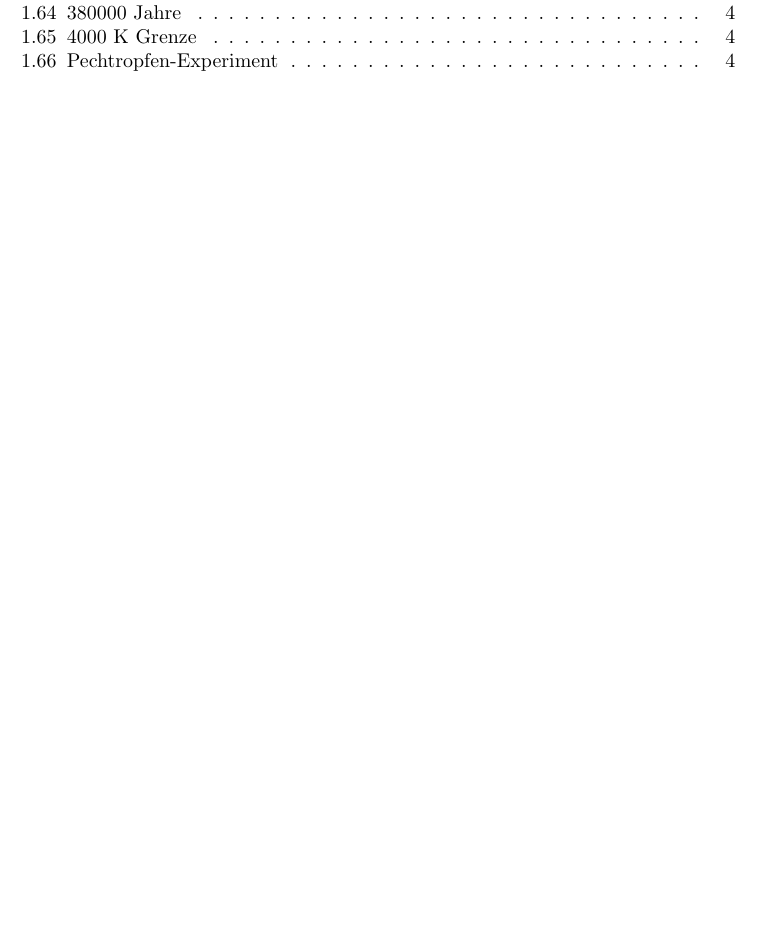
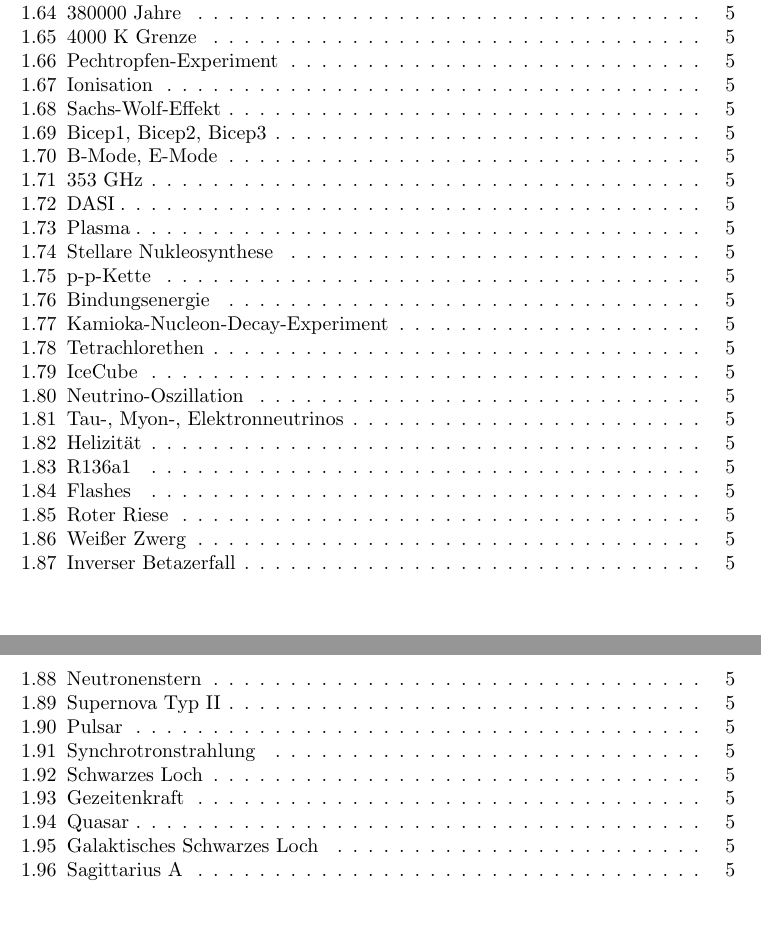
Before and after one commit to aelfimow/astrophys-notes, a LaTeX document (astrophys-notes.tex): part of page 2 of 4 before the commit and two parts of pages 2 and 3 of 5 after it, the two joined at a grey line, cut so that both start at the same text, the shorter picture padded with empty space. Compiled offline with pdfLaTeX; the source files are stored in an older character set and shown here as Unicode.

Commit message:
Further notes

```diff
--- a/astrophys-notes.tex
+++ b/astrophys-notes.tex
@@ -81,5 +81,35 @@ Klassifizierung der Sterne nach dem Aussehen ihres Lichtspektrums.
 \subsection{380000 Jahre}
 \subsection{4000 K Grenze}
 \subsection{Pechtropfen-Experiment}
+\subsection{Ionisation}
+\subsection{Sachs-Wolf-Effekt}
+\subsection{Bicep1, Bicep2, Bicep3}
+\subsection{B-Mode, E-Mode}
+\subsection{353 GHz}
+\subsection{DASI}
+\subsection{Plasma}
+\subsection{Stellare Nukleosynthese}
+\subsection{p-p-Kette}
+\subsection{Bindungsenergie}
+\subsection{Kamioka-Nucleon-Decay-Experiment}
+\subsection{Tetrachlorethen}
+\subsection{IceCube}
+\subsection{Neutrino-Oszillation}
+\subsection{Tau-, Myon-, Elektronneutrinos}
+\subsection{Helizität}
+\subsection{R136a1}
+\subsection{Flashes}
+\subsection{Roter Riese}
+\subsection{Weißer Zwerg}
+\subsection{Inverser Betazerfall}
+\subsection{Neutronenstern}
+\subsection{Supernova Typ II}
+\subsection{Pulsar}
+\subsection{Synchrotronstrahlung}
+\subsection{Schwarzes Loch}
+\subsection{Gezeitenkraft}
+\subsection{Quasar}
+\subsection{Galaktisches Schwarzes Loch}
+\subsection{Sagittarius A}
 
 \end{document}
```
